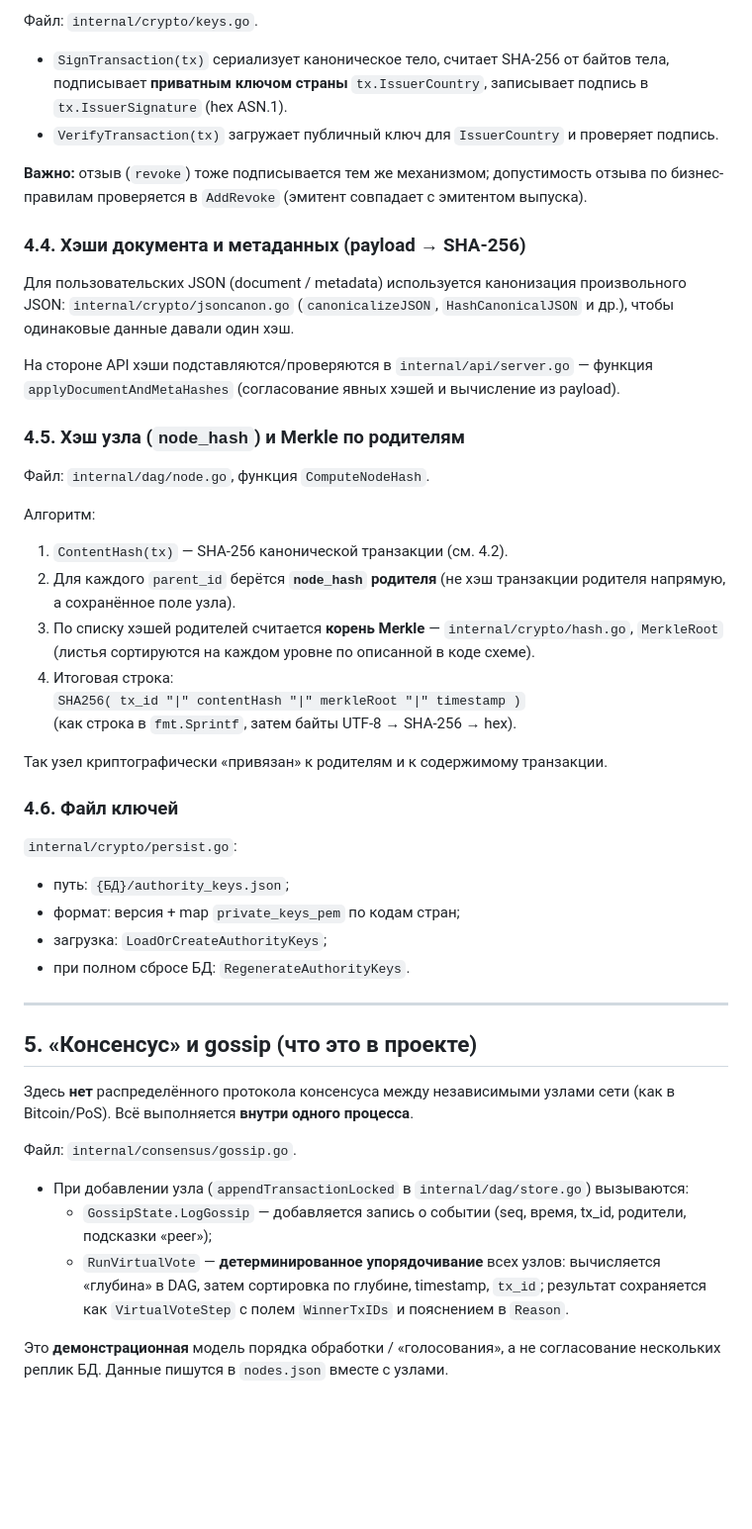
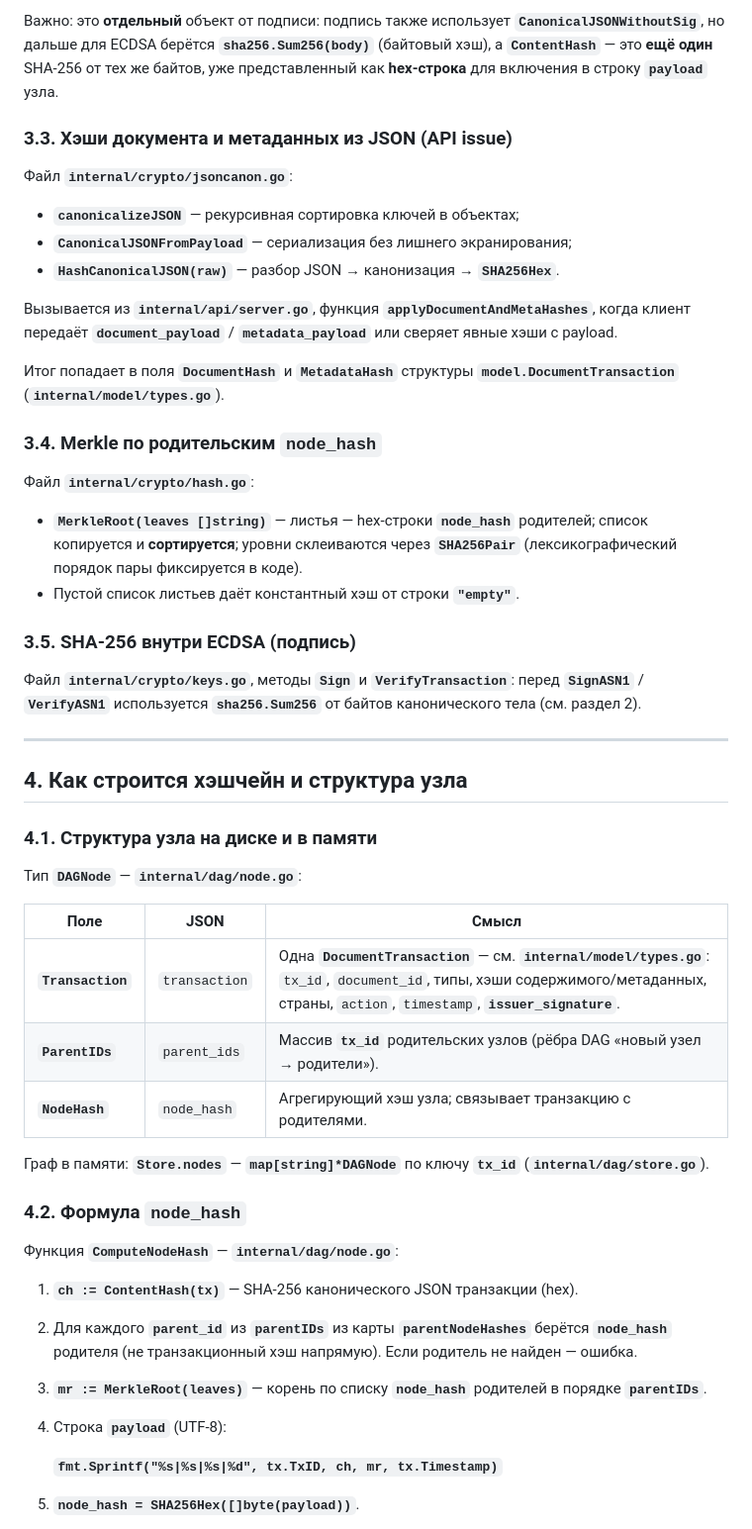
Before and after one commit to YurcheuskiRadzivon/BBSI, a Markdown page: docs/BBSI_HASHCHAIN.md, the part around one of its changes. Shown at 99% size. Drawn GitHub-style; blank space fills up the shorter version.

```diff
--- a/docs/BBSI_HASHCHAIN.md
+++ b/docs/BBSI_HASHCHAIN.md
@@ -96,51 +156,55 @@
 
-Файл: `internal/crypto/keys.go`.
+Важно: это **отдельный** объект от подписи: подпись также использует **`CanonicalJSONWithoutSig`**, но дальше для ECDSA берётся **`sha256.Sum256(body)`** (байтовый хэш), а **`ContentHash`** — это **ещё один** SHA-256 от тех же байтов, уже представленный как **hex-строка** для включения в строку **`payload`** узла.
 
-- `SignTransaction(tx)` сериализует каноническое тело, считает SHA-256 от байтов тела, подписывает **приватным ключом страны** `tx.IssuerCountry`, записывает подпись в `tx.IssuerSignature` (hex ASN.1).
-- `VerifyTransaction(tx)` загружает публичный ключ для `IssuerCountry` и проверяет подпись.
+### 3.3. Хэши документа и метаданных из JSON (API issue)
 
-**Важно:** отзыв (`revoke`) тоже подписывается тем же механизмом; допустимость отзыва по бизнес-правилам проверяется в `AddRevoke` (эмитент совпадает с эмитентом выпуска).
+Файл **`internal/crypto/jsoncanon.go`**:
 
-### 4.4. Хэши документа и метаданных (payload → SHA-256)
+- **`canonicalizeJSON`** — рекурсивная сортировка ключей в объектах;
+- **`CanonicalJSONFromPayload`** — сериализация без лишнего экранирования;
+- **`HashCanonicalJSON(raw)`** — разбор JSON → канонизация → **`SHA256Hex`**.
 
-Для пользовательских JSON (document / metadata) используется канонизация произвольного JSON: `internal/crypto/jsoncanon.go` (`canonicalizeJSON`, `HashCanonicalJSON` и др.), чтобы одинаковые данные давали один хэш.
+Вызывается из **`internal/api/server.go`**, функция **`applyDocumentAndMetaHashes`**, когда клиент передаёт **`document_payload`** / **`metadata_payload`** или сверяет явные хэши с payload.
 
-На стороне API хэши подставляются/проверяются в `internal/api/server.go` — функция `applyDocumentAndMetaHashes` (согласование явных хэшей и вычисление из payload).
+Итог попадает в поля **`DocumentHash`** и **`MetadataHash`** структуры **`model.DocumentTransaction`** (**`internal/model/types.go`**).
 
-### 4.5. Хэш узла (`node_hash`) и Merkle по родителям
+### 3.4. Merkle по родительским `node_hash`
 
-Файл: `internal/dag/node.go`, функция `ComputeNodeHash`.
+Файл **`internal/crypto/hash.go`**:
 
-Алгоритм:
+- **`MerkleRoot(leaves []string)`** — листья — hex-строки **`node_hash`** родителей; список копируется и **сортируется**; уровни склеиваются через **`SHA256Pair`** (лексикографический порядок пары фиксируется в коде).
+- Пустой список листьев даёт константный хэш от строки **`"empty"`**.
 
-1. `ContentHash(tx)` — SHA-256 канонической транзакции (см. 4.2).
-2. Для каждого `parent_id` берётся **`node_hash` родителя** (не хэш транзакции родителя напрямую, а сохранённое поле узла).
-3. По списку хэшей родителей считается **корень Merkle** — `internal/crypto/hash.go`, `MerkleRoot` (листья сортируются на каждом уровне по описанной в коде схеме).
-4. Итоговая строка:
-   `SHA256( tx_id "|" contentHash "|" merkleRoot "|" timestamp )`
-   (как строка в `fmt.Sprintf`, затем байты UTF-8 → SHA-256 → hex).
+### 3.5. SHA-256 внутри ECDSA (подпись)
 
-Так узел криптографически «привязан» к родителям и к содержимому транзакции.
-
-### 4.6. Файл ключей
-
-`internal/crypto/persist.go`:
-
-- путь: `{БД}/authority_keys.json`;
-- формат: версия + map `private_keys_pem` по кодам стран;
-- загрузка: `LoadOrCreateAuthorityKeys`;
-- при полном сбросе БД: `RegenerateAuthorityKeys`.
+Файл **`internal/crypto/keys.go`**, методы **`Sign`** и **`VerifyTransaction`**: перед **`SignASN1`** / **`VerifyASN1`** используется **`sha256.Sum256`** от байтов канонического тела (см. раздел 2).
 
 ---
 
-## 5. «Консенсус» и gossip (что это в проекте)
+## 4. Как строится хэшчейн и структура узла
 
-Здесь **нет** распределённого протокола консенсуса между независимыми узлами сети (как в Bitcoin/PoS). Всё выполняется **внутри одного процесса**.
+### 4.1. Структура узла на диске и в памяти
 
-Файл: `internal/consensus/gossip.go`.
+Тип **`DAGNode`** — **`internal/dag/node.go`**:
 
-- При добавлении узла (`appendTransactionLocked` в `internal/dag/store.go`) вызываются:
-  - `GossipState.LogGossip` — добавляется запись о событии (seq, время, tx_id, родители, подсказки «peer»);
-  - `RunVirtualVote` — **детерминированное упорядочивание** всех узлов: вычисляется «глубина» в DAG, затем сортировка по глубине, timestamp, `tx_id`; результат сохраняется как `VirtualVoteStep` с полем `WinnerTxIDs` и пояснением в `Reason`.
+| Поле | JSON | Смысл |
+|------|------|--------|
+| **`Transaction`** | `transaction` | Одна **`DocumentTransaction`** — см. **`internal/model/types.go`**: `tx_id`, `document_id`, типы, хэши содержимого/метаданных, страны, `action`, `timestamp`, **`issuer_signature`**. |
+| **`ParentIDs`** | `parent_ids` | Массив **`tx_id`** родительских узлов (рёбра DAG «новый узел → родители»). |
+| **`NodeHash`** | `node_hash` | Агрегирующий хэш узла; связывает транзакцию с родителями. |
 
-Это **демонстрационная** модель порядка обработки / «голосования», а не согласование нескольких реплик БД. Данные пишутся в `nodes.json` вместе с узлами.
+Граф в памяти: **`Store.nodes`** — **`map[string]*DAGNode`** по ключу **`tx_id`** (**`internal/dag/store.go`**).
+
+### 4.2. Формула `node_hash`
+
+Функция **`ComputeNodeHash`** — **`internal/dag/node.go`**:
+
+1. **`ch := ContentHash(tx)`** — SHA-256 канонического JSON транзакции (hex).
+2. Для каждого **`parent_id`** из **`parentIDs`** из карты **`parentNodeHashes`** берётся **`node_hash`** родителя (не транзакционный хэш напрямую). Если родитель не найден — ошибка.
+3. **`mr := MerkleRoot(leaves)`** — корень по списку **`node_hash`** родителей в порядке **`parentIDs`**.
+4. Строка **`payload`** (UTF-8):
+
+   **`fmt.Sprintf("%s|%s|%s|%d", tx.TxID, ch, mr, tx.Timestamp)`**
+
+5. **`node_hash = SHA256Hex([]byte(payload))`**.
+
```
Also changed, not shown: other parts of docs/BBSI_HASHCHAIN.md (+230 -183 lines).
